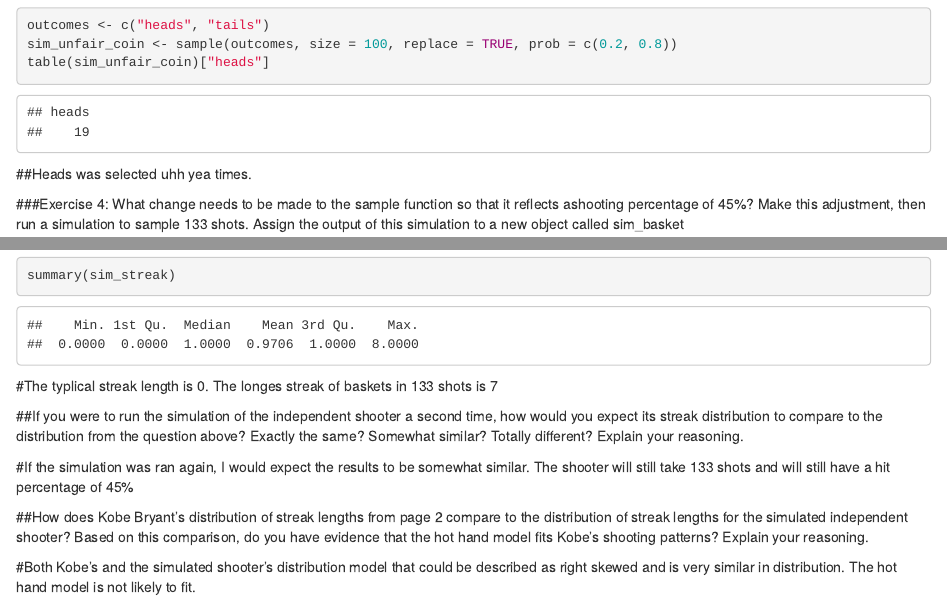
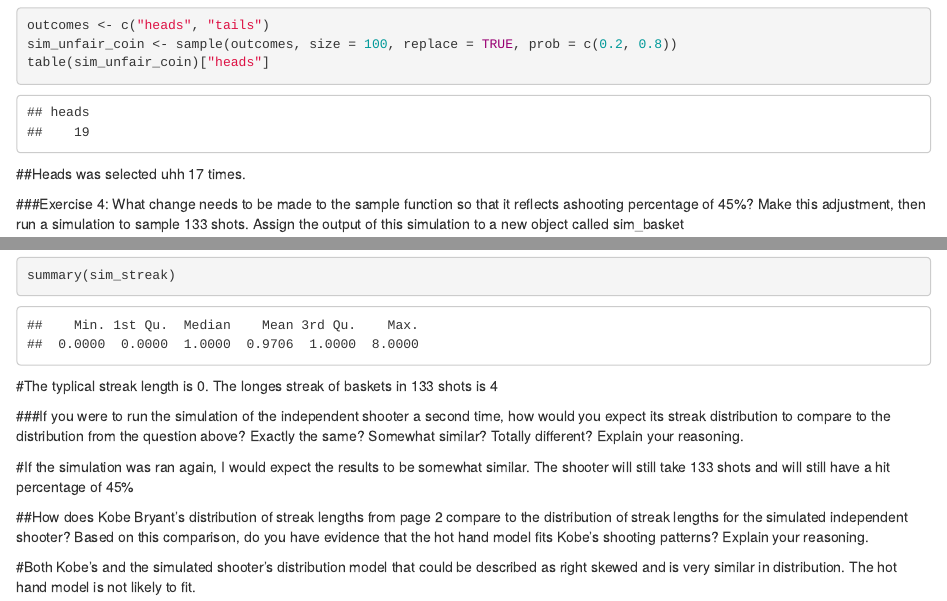
Before and after one commit to gmalenko/Stats-For-CS, an R Markdown document (Lab3.Rmd): the page in a window 1100 px wide, from 1480 px down, and a second part further down, joined at a grey line. Rendered offline with R 4.5, knitr and Pandoc, with nearby package versions; drawn as R Markdown's standard HTML page in place of the format the file asks for; code that draws random numbers runs with fixed seeds of ours.

````diff
--- a/Lab3.Rmd
+++ b/Lab3.Rmd
@@ -35,13 +33,13 @@
 ##The typical streak is 0.  The longest is 4.
 
 ###Exercise 3: In your simulation of flipping the unfair coin 100 times, how many flips came up heads?
-```{r}
+```{r, cache = TRUE}
 outcomes <- c("heads", "tails")
 sim_unfair_coin <- sample(outcomes, size = 100, replace = TRUE, prob = c(0.2, 0.8))
 table(sim_unfair_coin)["heads"]
 ```
 
-##Heads was selected uhh yea times.
+##Heads was selected uhh 17 times.
 
 ###Exercise 4: What change needs to be made to the sample function so that it reflects ashooting percentage of 45%? Make this adjustment, then run a simulation to sample 133 shots. Assign the output of this simulation to a new object called sim_basket
 ```{r}
@@ -57,9 +55,9 @@
 summary(sim_streak)
 ```
 
-#The typlical streak length is 0.  The longes streak of baskets in 133 shots is 7
+#The typlical streak length is 0.  The longes streak of baskets in 133 shots is 4
 
-##If you were to run the simulation of the independent shooter a second time, how would you expect its streak distribution to compare to the distribution from the question above? Exactly the same? Somewhat similar? Totally different? Explain your reasoning.
+###If you were to run the simulation of the independent shooter a second time, how would you expect its streak distribution to compare to the distribution from the question above? Exactly the same? Somewhat similar? Totally different? Explain your reasoning.
 
 #If the simulation was ran again, I would expect the results to be somewhat similar.  The shooter will still take 133 shots and will still have a hit percentage of 45%
 
````
Also changed, not shown: Lab3.html, Lab3_files/figure-docx/unnamed-chunk-3-1.png (added), Lab3_files/figure-docx/unnamed-chunk-7-1.png (added), Lab3_files/figure-html/unnamed-chunk-8-1.png (added), Lab3.Rmd (6 more changed lines), 8 other files.
